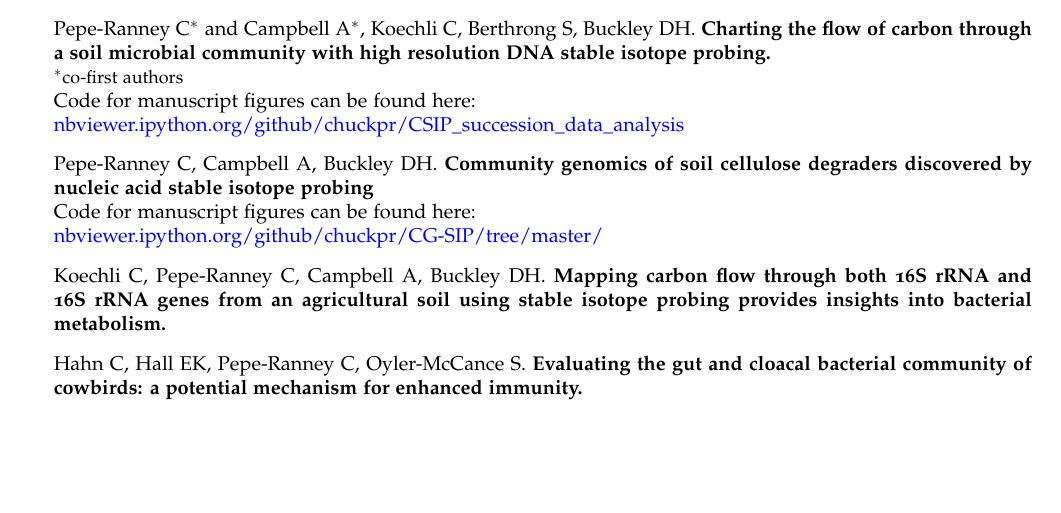
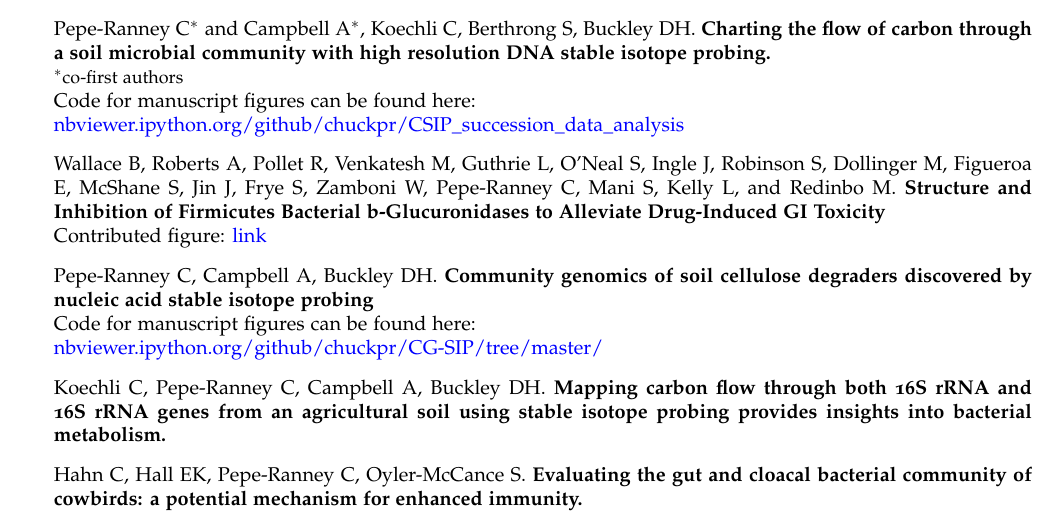
Before and after one commit to chuckpr/CV, a LaTeX CV (cv_peperanney.tex): part of page 2 of 2 before the commit and part of page 2 of 3 after it, cut so that both start at the same text, the shorter picture padded with empty space. Compiled offline with pdfLaTeX.

Commit message:
added loop tree paper

```diff
--- a/cv_peperanney.tex
+++ b/cv_peperanney.tex
@@ -221,6 +221,12 @@
         Code for manuscript figures can be found here:\\
         \href{http://nbviewer.ipython.org/github/chuckpr/CSIP_succession_data_analysis}
         {nbviewer.ipython.org/github/chuckpr/CSIP\_succession\_data\_analysis}
+    \item Wallace B, Roberts A, Pollet R, Venkatesh M,
+        Guthrie L, O’Neal S, Ingle J, Robinson S, Dollinger M, Figueroa E,
+        McShane S, Jin J, Frye S, Zamboni W, Pepe-Ranney C, Mani S, Kelly
+        L, and Redinbo M. \textbf{Structure and Inhibition of Firmicutes
+        Bacterial b-Glucuronidases to Alleviate Drug-Induced GI Toxicity}\\
+        Contributed figure: \href{http://github.com/chuckpr/loop_tree}{link}
     \item Pepe-Ranney C, Campbell A, Buckley DH.
         \textbf{Community genomics of soil cellulose degraders discovered by nucleic acid stable isotope probing}\\
         Code for manuscript figures can be found here:\\
```
Also changed, not shown: cv_peperanney.pdf.
